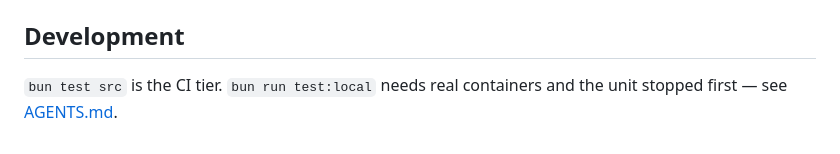
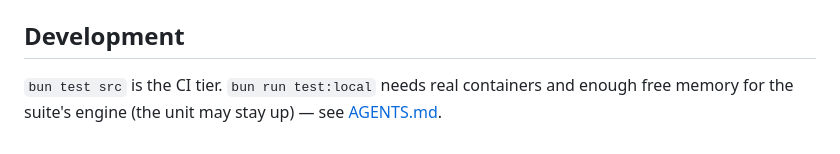
Before and after one commit to Rethunk-Tech/engined, a Markdown page: HUMANS.md, the part around the change. GitHub-like rendering.

Commit message:
docs: local tier needs free memory, not a stopped unit

```diff
--- a/HUMANS.md
+++ b/HUMANS.md
@@ -203,4 +203,4 @@ are not touched.
 ## Development
 
 `bun test src` is the CI tier. `bun run test:local` needs real containers and
-the unit stopped first — see [AGENTS.md](AGENTS.md).
+enough free memory for the suite's engine (the unit may stay up) — see [AGENTS.md](AGENTS.md).
```
